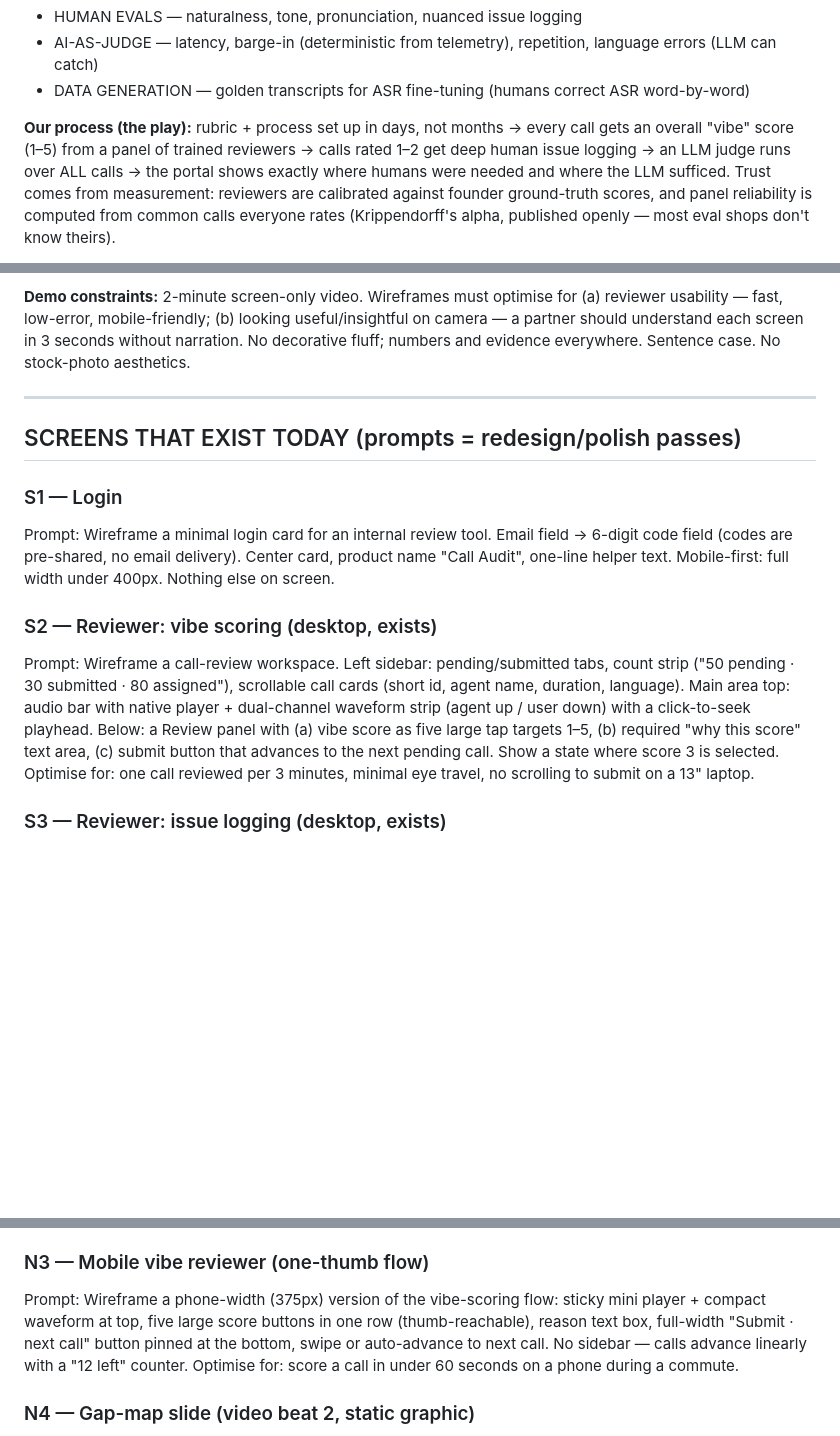
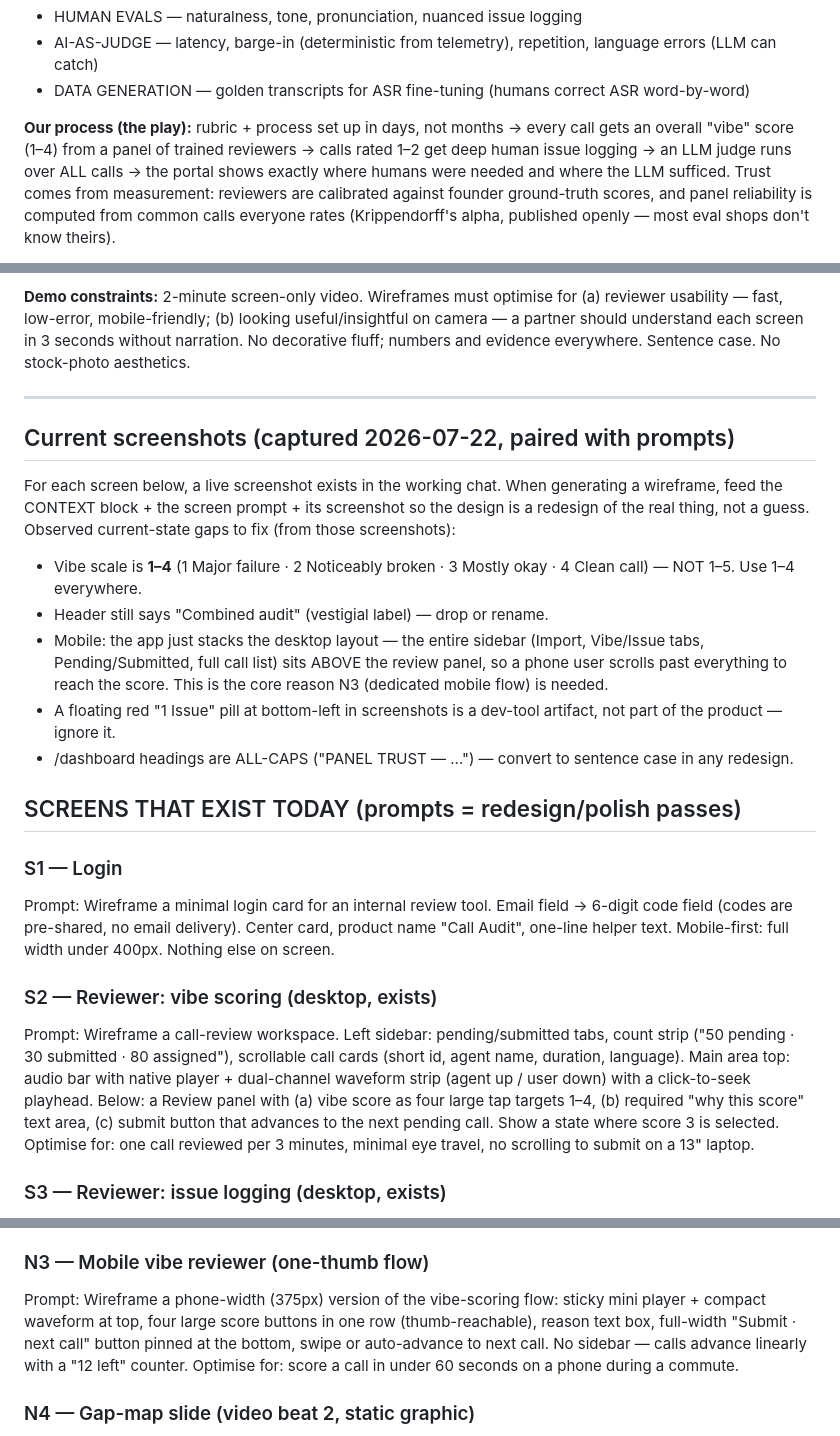
Before and after one commit to nabhgarg/bolna-call-auditing, a Markdown page: docs/designs/wireframe-context.md, 3 parts joined by grey strips. Rendered like a GitHub page; blank space fills up the shorter version.

Commit message:
docs: correct vibe scale to 1-4 + note current-screen gaps from live screenshots

```diff
--- a/docs/designs/wireframe-context.md
+++ b/docs/designs/wireframe-context.md
@@ -24,7 +24,7 @@ different remedies:
   ASR word-by-word)
 
 **Our process (the play):** rubric + process set up in days, not months →
-every call gets an overall "vibe" score (1–5) from a panel of trained
+every call gets an overall "vibe" score (1–4) from a panel of trained
 reviewers → calls rated 1–2 get deep human issue logging → an LLM judge runs
 over ALL calls → the portal shows exactly where humans were needed and where
 the LLM sufficed. Trust comes from measurement: reviewers are calibrated
@@ -57,6 +57,23 @@ everywhere. Sentence case. No stock-photo aesthetics.
 
 ---
 
+## Current screenshots (captured 2026-07-22, paired with prompts)
+For each screen below, a live screenshot exists in the working chat. When
+generating a wireframe, feed the CONTEXT block + the screen prompt + its
+screenshot so the design is a redesign of the real thing, not a guess.
+Observed current-state gaps to fix (from those screenshots):
+- Vibe scale is **1–4** (1 Major failure · 2 Noticeably broken · 3 Mostly
+  okay · 4 Clean call) — NOT 1–5. Use 1–4 everywhere.
+- Header still says "Combined audit" (vestigial label) — drop or rename.
+- Mobile: the app just stacks the desktop layout — the entire sidebar (Import,
+  Vibe/Issue tabs, Pending/Submitted, full call list) sits ABOVE the review
+  panel, so a phone user scrolls past everything to reach the score. This is
+  the core reason N3 (dedicated mobile flow) is needed.
+- A floating red "1 Issue" pill at bottom-left in screenshots is a dev-tool
+  artifact, not part of the product — ignore it.
+- /dashboard headings are ALL-CAPS ("PANEL TRUST — …") — convert to sentence
+  case in any redesign.
+
 ## SCREENS THAT EXIST TODAY (prompts = redesign/polish passes)
 
 ### S1 — Login
@@ -71,7 +88,7 @@ tabs, count strip ("50 pending · 30 submitted · 80 assigned"), scrollable
 call cards (short id, agent name, duration, language). Main area top: audio
 bar with native player + dual-channel waveform strip (agent up / user down)
 with a click-to-seek playhead. Below: a Review panel with (a) vibe score as
-five large tap targets 1–5, (b) required "why this score" text area,
+four large tap targets 1–4, (b) required "why this score" text area,
 (c) submit button that advances to the next pending call. Show a state where
 score 3 is selected. Optimise for: one call reviewed per 3 minutes, minimal
 eye travel, no scrolling to submit on a 13" laptop.
@@ -152,7 +169,7 @@ playable clip — credibility through evidence.
 
 ### N3 — Mobile vibe reviewer (one-thumb flow)
 Prompt: Wireframe a phone-width (375px) version of the vibe-scoring flow:
-sticky mini player + compact waveform at top, five large score buttons in
+sticky mini player + compact waveform at top, four large score buttons in
 one row (thumb-reachable), reason text box, full-width "Submit · next call"
 button pinned at the bottom, swipe or auto-advance to next call. No sidebar —
 calls advance linearly with a "12 left" counter. Optimise for: score a call
```
